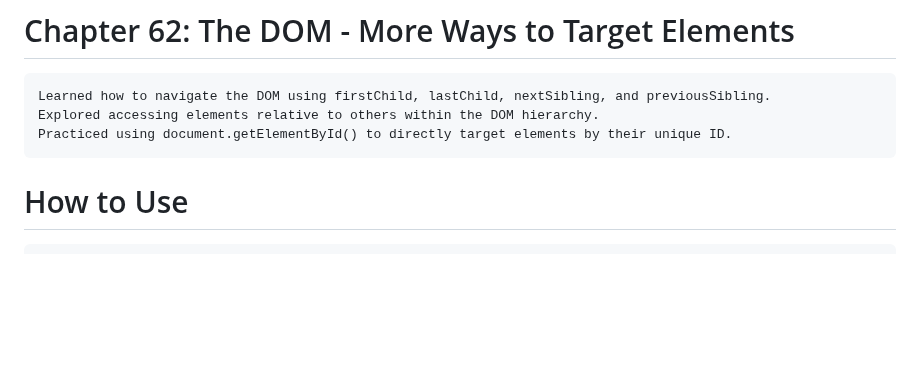
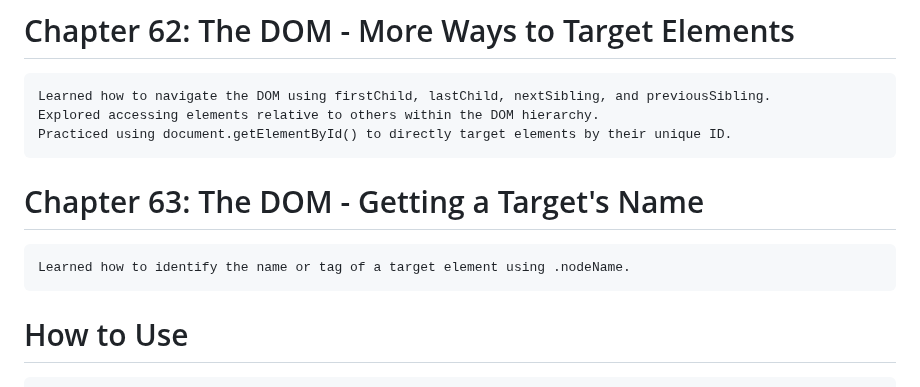
Before and after one commit to babunairofficial/javaScript, a Markdown page: doItYourself/README.md, the part around the change. GitHub-like rendering; blank space fills up the shorter version.

```diff
--- a/doItYourself/README.md
+++ b/doItYourself/README.md
@@ -205,6 +205,8 @@
     Learned how to navigate the DOM using firstChild, lastChild, nextSibling, and previousSibling.
     Explored accessing elements relative to others within the DOM hierarchy.
     Practiced using document.getElementById() to directly target elements by their unique ID.
+# Chapter 63: The DOM - Getting a Target's Name
+    Learned how to identify the name or tag of a target element using .nodeName.
 
 # How to Use
     Feel free to browse through the code and progress updates. Suggestions and feedback are welcome!
```
